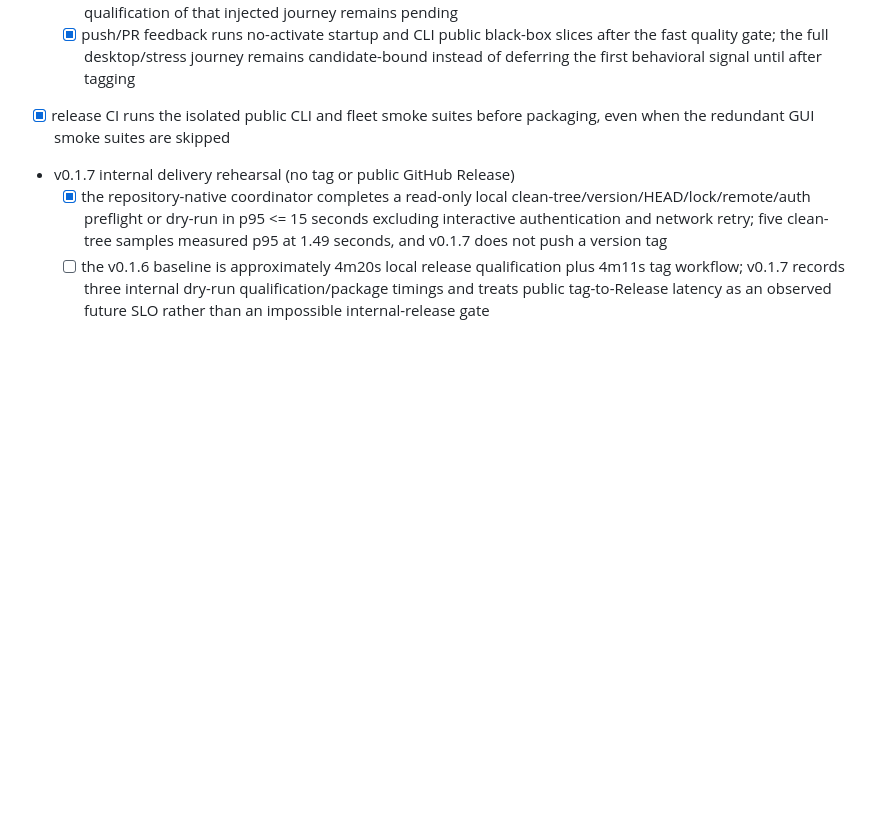
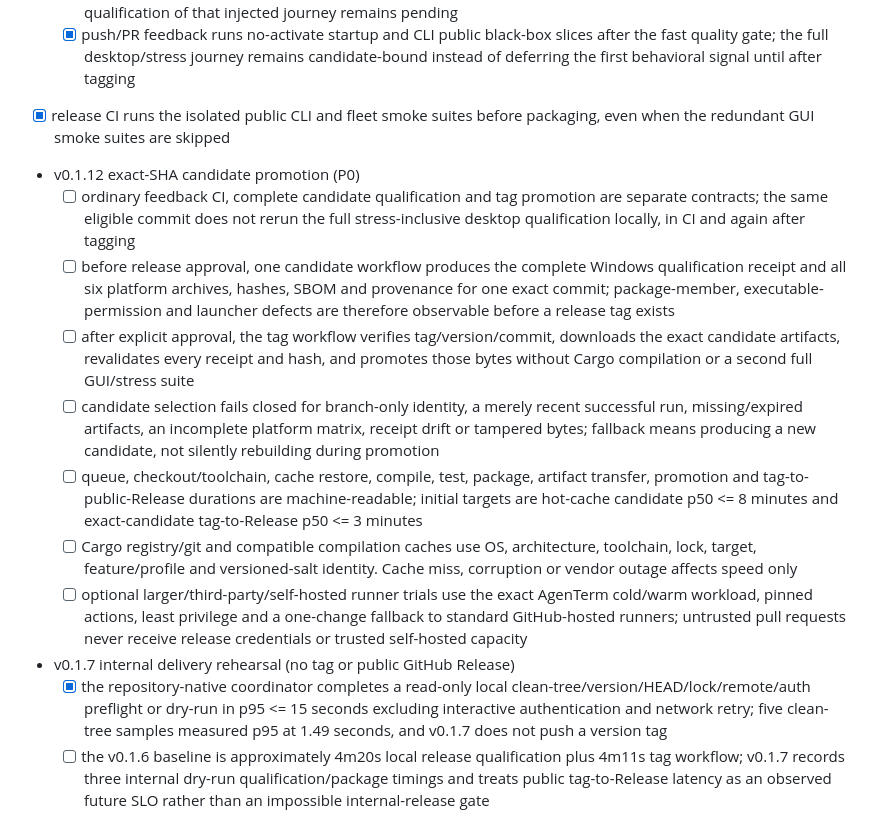
Before and after one commit to mgttt/agenterm, a Markdown page: prd/PRD_02_17_delivery_quality.md, the part around the change. Rendered like a GitHub page; blank space fills up the shorter version.

```diff
--- a/prd/PRD_02_17_delivery_quality.md
+++ b/prd/PRD_02_17_delivery_quality.md
@@ -159,6 +159,34 @@ Legend: `[x]` shipped, `[~]` partial, `[ ]` planned.
     after tagging
 - [x] release CI runs the isolated public CLI and fleet smoke suites before
   packaging, even when the redundant GUI smoke suites are skipped
+- v0.1.12 exact-SHA candidate promotion (P0)
+  - [ ] ordinary feedback CI, complete candidate qualification and tag
+    promotion are separate contracts; the same eligible commit does not rerun
+    the full stress-inclusive desktop qualification locally, in CI and again
+    after tagging
+  - [ ] before release approval, one candidate workflow produces the complete
+    Windows qualification receipt and all six platform archives, hashes, SBOM
+    and provenance for one exact commit; package-member, executable-permission
+    and launcher defects are therefore observable before a release tag exists
+  - [ ] after explicit approval, the tag workflow verifies tag/version/commit,
+    downloads the exact candidate artifacts, revalidates every receipt and
+    hash, and promotes those bytes without Cargo compilation or a second full
+    GUI/stress suite
+  - [ ] candidate selection fails closed for branch-only identity, a merely
+    recent successful run, missing/expired artifacts, an incomplete platform
+    matrix, receipt drift or tampered bytes; fallback means producing a new
+    candidate, not silently rebuilding during promotion
+  - [ ] queue, checkout/toolchain, cache restore, compile, test, package,
+    artifact transfer, promotion and tag-to-public-Release durations are
+    machine-readable; initial targets are hot-cache candidate p50 <= 8 minutes
+    and exact-candidate tag-to-Release p50 <= 3 minutes
+  - [ ] Cargo registry/git and compatible compilation caches use OS,
+    architecture, toolchain, lock, target, feature/profile and versioned-salt
+    identity. Cache miss, corruption or vendor outage affects speed only
+  - [ ] optional larger/third-party/self-hosted runner trials use the exact
+    AgenTerm cold/warm workload, pinned actions, least privilege and a
+    one-change fallback to standard GitHub-hosted runners; untrusted pull
+    requests never receive release credentials or trusted self-hosted capacity
 - v0.1.7 internal delivery rehearsal (no tag or public GitHub Release)
   - [x] the repository-native coordinator completes a read-only local
     clean-tree/version/HEAD/lock/remote/auth preflight or dry-run in p95 <= 15
```
Also changed, not shown: plan/plan-v0.1.12.md (added, +313 -0 lines), prd/PRD_02_18_roadmap.md (+31 -7 lines).
